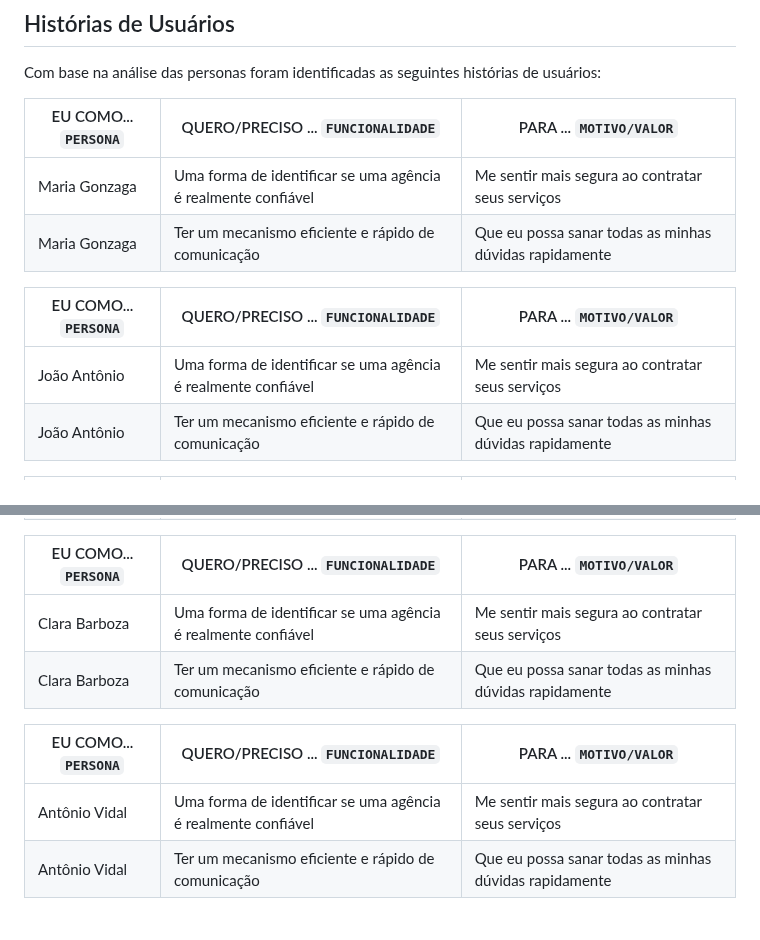
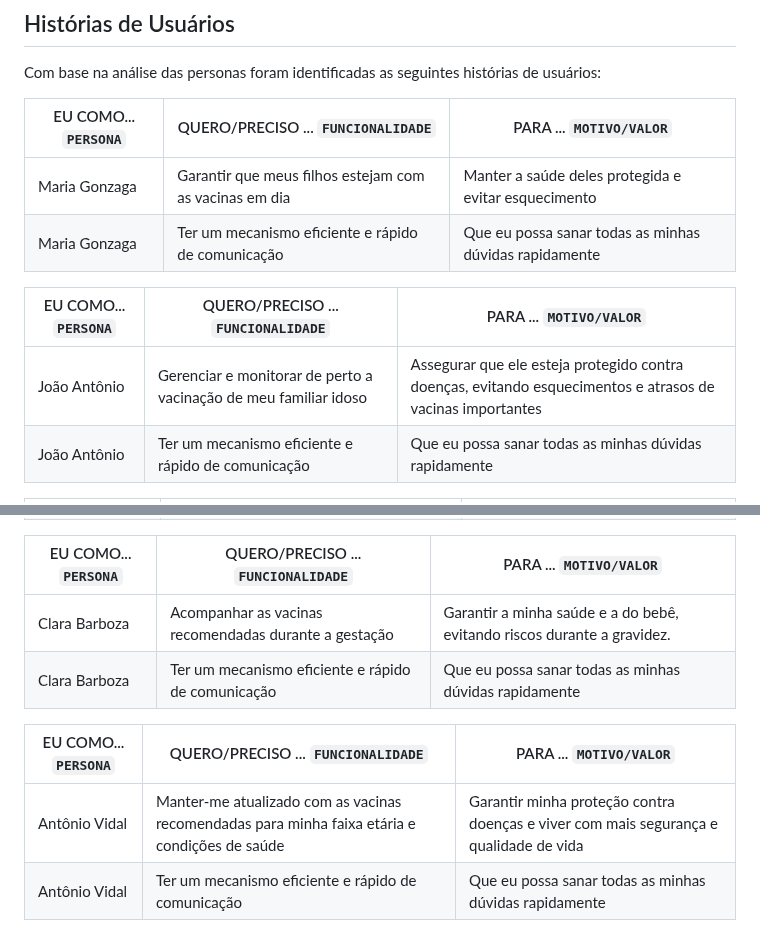
Before and after one commit to gilrovina/Imuniti, a Markdown page: docs/02-Especificação do Projeto.md, 2 parts joined by grey strips. Drawn GitHub-style.

Commit message:
Update 02-Especificação do Projeto.md
Adição das histórias de usuário

```diff
--- a/docs/02-Especificação do Projeto.md
+++ b/docs/02-Especificação do Projeto.md
@@ -34,14 +34,14 @@ Com base na análise das personas foram identificadas as seguintes histórias de
 
 |EU COMO... `PERSONA`| QUERO/PRECISO ... `FUNCIONALIDADE` |PARA ... `MOTIVO/VALOR`                 |
 |--------------------|------------------------------------|----------------------------------------|
-|Maria Gonzaga  | Uma forma de identificar se uma agência é realmente confiável           | Me sentir mais segura ao contratar seus serviços               |
+|Maria Gonzaga  | Garantir que meus filhos estejam com as vacinas em dia            | Manter a saúde deles protegida e evitar esquecimento                |
 |Maria Gonzaga       | Ter um mecanismo eficiente e rápido de comunicação                 | Que eu possa sanar todas as minhas dúvidas rapidamente |
 
 
 
 |EU COMO... `PERSONA`| QUERO/PRECISO ... `FUNCIONALIDADE` |PARA ... `MOTIVO/VALOR`                 |
 |--------------------|------------------------------------|----------------------------------------|
-|João Antônio  | Uma forma de identificar se uma agência é realmente confiável           | Me sentir mais segura ao contratar seus serviços               |
+|João Antônio  | Gerenciar e monitorar de perto a vacinação de meu familiar idoso           | Assegurar que ele esteja protegido contra doenças, evitando esquecimentos e atrasos de vacinas importantes               |
 |João Antônio       | Ter um mecanismo eficiente e rápido de comunicação                 | Que eu possa sanar todas as minhas dúvidas rapidamente |
 
 
@@ -53,13 +53,13 @@ Com base na análise das personas foram identificadas as seguintes histórias de
 
 |EU COMO... `PERSONA`| QUERO/PRECISO ... `FUNCIONALIDADE` |PARA ... `MOTIVO/VALOR`                 |
 |--------------------|------------------------------------|----------------------------------------|
-|Clara Barboza  | Uma forma de identificar se uma agência é realmente confiável           | Me sentir mais segura ao contratar seus serviços               |
+|Clara Barboza  | Acompanhar as vacinas recomendadas durante a gestação           | Garantir a minha saúde e a do bebê, evitando riscos durante a gravidez.                |
 |Clara Barboza      | Ter um mecanismo eficiente e rápido de comunicação                 | Que eu possa sanar todas as minhas dúvidas rapidamente |
 
 
 |EU COMO... `PERSONA`| QUERO/PRECISO ... `FUNCIONALIDADE` |PARA ... `MOTIVO/VALOR`                 |
 |--------------------|------------------------------------|----------------------------------------|
-|Antônio Vidal  | Uma forma de identificar se uma agência é realmente confiável           | Me sentir mais segura ao contratar seus serviços               |
+|Antônio Vidal  | Manter-me atualizado com as vacinas recomendadas para minha faixa etária e condições de saúde           | Garantir minha proteção contra doenças e viver com mais segurança e qualidade de vida               |
 |Antônio Vidal     | Ter um mecanismo eficiente e rápido de comunicação                 | Que eu possa sanar todas as minhas dúvidas rapidamente |
 
 ## Requisitos
```
